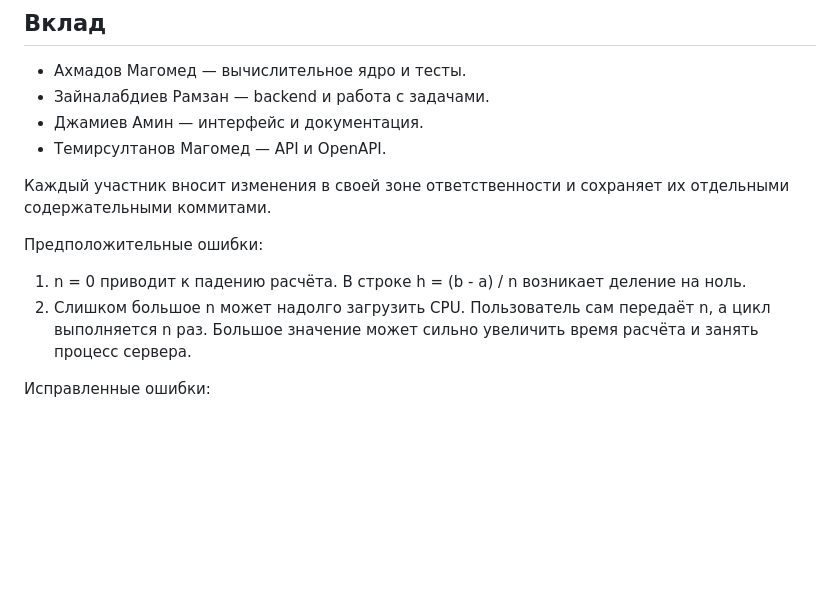
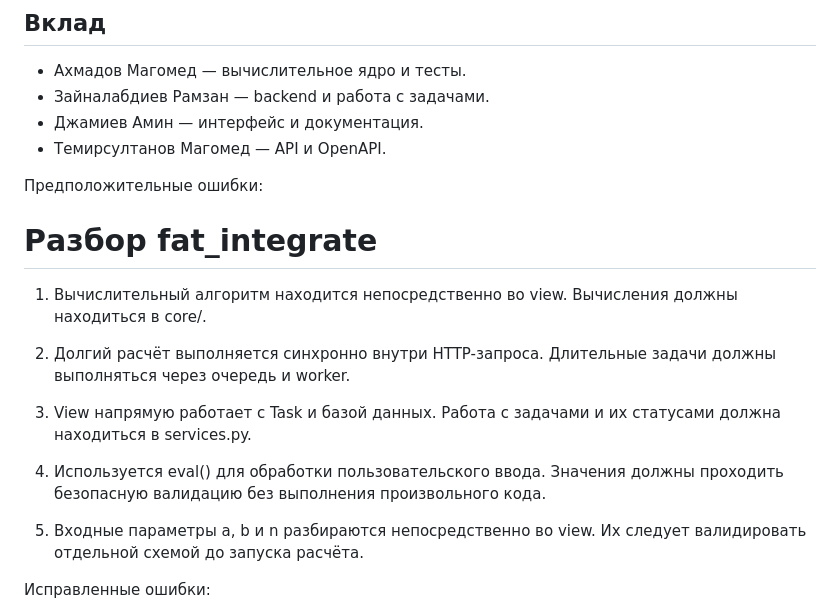
Before and after one commit to Akhmadov7/TextDiff, a Markdown page: README.md, the part around the change. GitHub-like rendering; blank space fills up the shorter version.

Commit message:
Update README with error analysis and refactoring notes
Added a section for error analysis and improvements in the README.

```diff
--- a/README.md
+++ b/README.md
@@ -52,14 +52,25 @@ docs/        architecture.md, adr/ (решения), er-diagram.md
 - Джамиев Амин — интерфейс и документация.
 - Темирсултанов Магомед — API и OpenAPI.
 
-Каждый участник вносит изменения в своей зоне ответственности
-и сохраняет их отдельными содержательными коммитами.
+
 
 Предположительные ошибки:
-1. n = 0 приводит к падению расчёта.
-В строке h = (b - a) / n возникает деление на ноль.
-2. Слишком большое n может надолго загрузить CPU.
-Пользователь сам передаёт n, а цикл выполняется n раз. Большое значение может сильно увеличить время расчёта и занять процесс сервера.
+# Разбор fat_integrate
+
+1. Вычислительный алгоритм находится непосредственно во view.
+   Вычисления должны находиться в core/.
+
+2. Долгий расчёт выполняется синхронно внутри HTTP-запроса.
+   Длительные задачи должны выполняться через очередь и worker.
+
+3. View напрямую работает с Task и базой данных.
+   Работа с задачами и их статусами должна находиться в services.py.
+
+4. Используется eval() для обработки пользовательского ввода.
+   Значения должны проходить безопасную валидацию без выполнения произвольного кода.
+
+5. Входные параметры a, b и n разбираются непосредственно во view.
+   Их следует валидировать отдельной схемой до запуска расчёта.
 
 Исправленные ошибки:
 1. core/solver.py — при полностью одинаковых текстах в группах scipy возвращал NaN вместо числа. NaN — не валидный JSON, SQLite отклонял запись в БД ошибкой IntegrityError.
```
